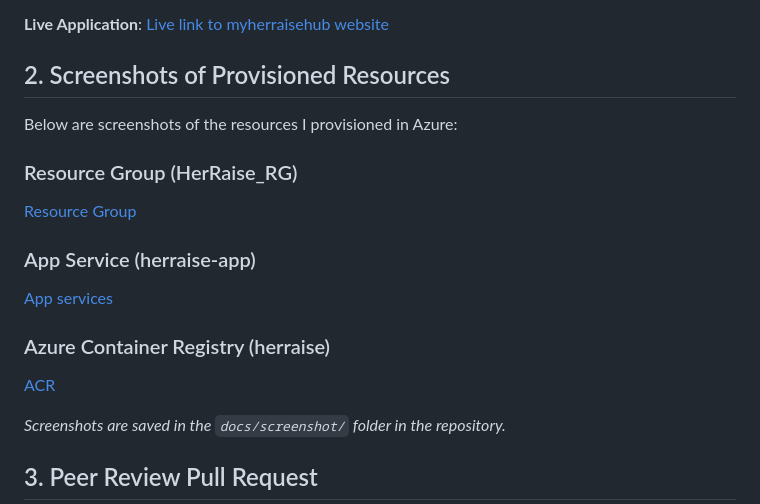
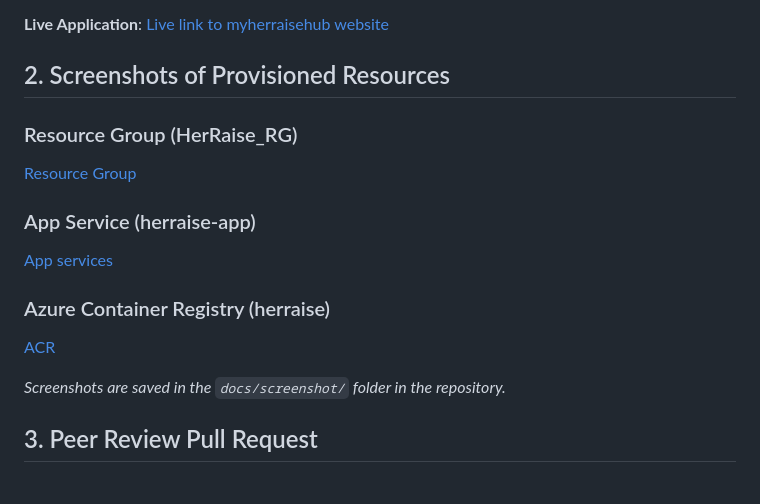
Before and after one commit to dorcusmalony/HerRaise_Planning_CI-Foundation, a Markdown page: phase2.md, the part around the change printed below. Rendered like a GitHub page; blank space fills up the shorter version.

```diff
--- a/phase2.md
+++ b/phase2.md
@@ -26,6 +26,4 @@ Here is the public URL of my deployed application:
 
 ##  2. Screenshots of Provisioned Resources
 
-Below are screenshots of the resources I provisioned in Azure:
-
 ###  Resource Group (HerRaise_RG)
```
Also changed, not shown: other parts of phase2.md (+3 -4 lines).
